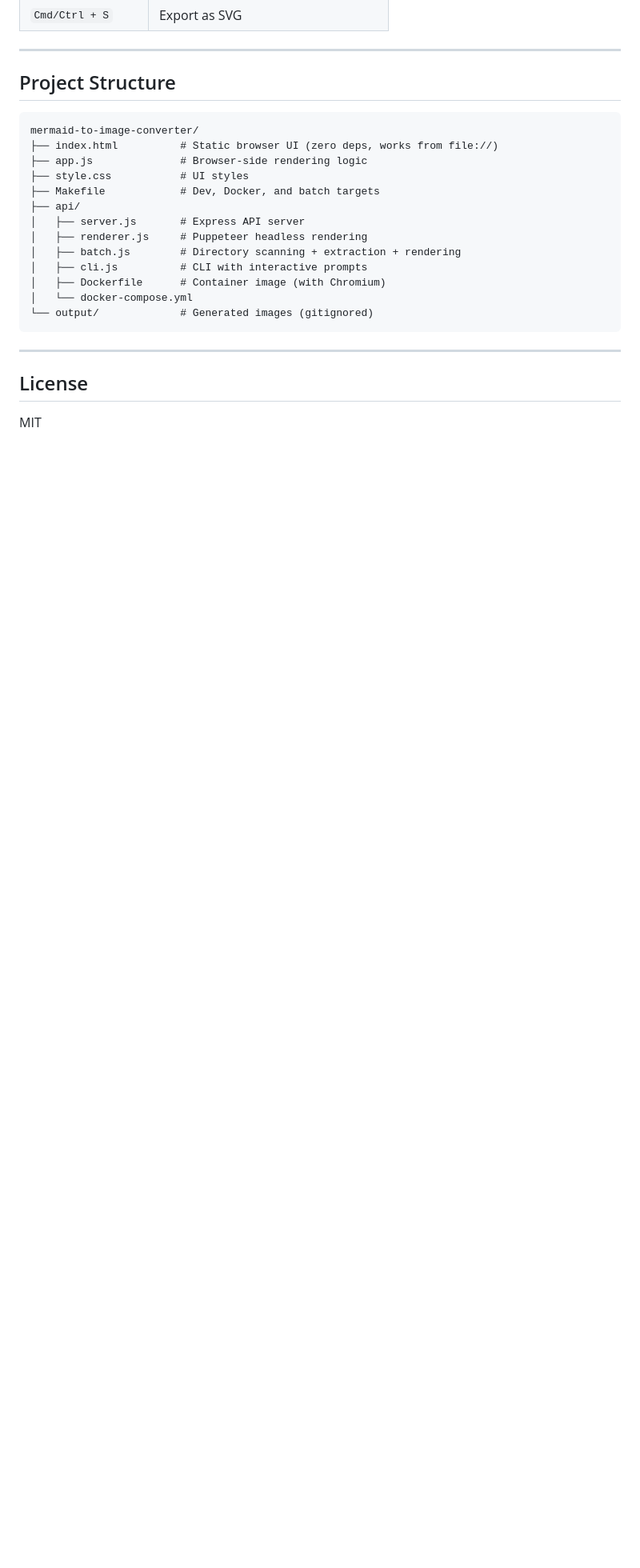
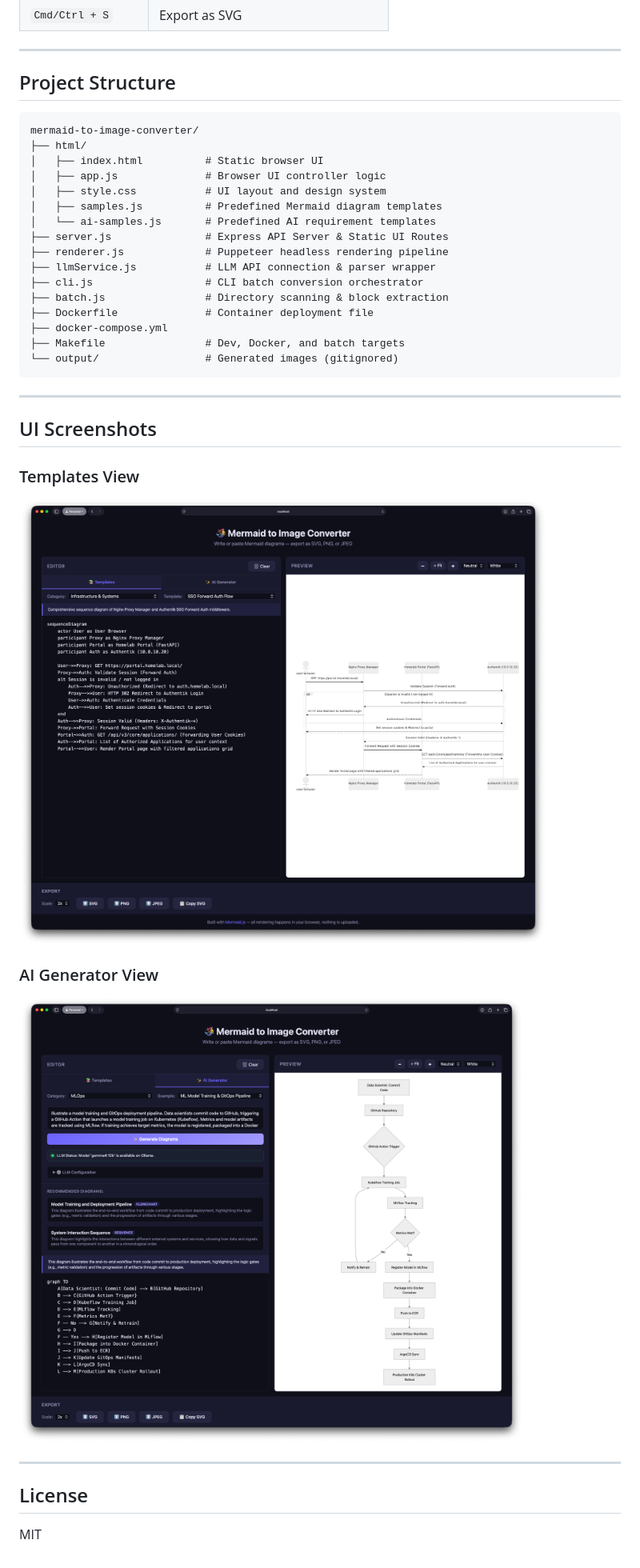
Before and after one commit to petergdoyle/mermaid-to-image-converter, a Markdown page: README.md, the part around one of its changes. Shown at 80% size. Rendered like a GitHub page; pictures changed too: img/AI_mode.png (added), img/Template_mode.png (added); blank space fills up the shorter version.

Commit message:
feat: implement AI Enhanced Diagram Generation with Ollama/Gemini support

````diff
--- a/README.md
+++ b/README.md
@@ -225,19 +240,32 @@ All Mermaid diagram types are supported:
 
 ```
 mermaid-to-image-converter/
-├── index.html          # Static browser UI (zero deps, works from file://)
-├── app.js              # Browser-side rendering logic
-├── style.css           # UI styles
-├── Makefile            # Dev, Docker, and batch targets
-├── api/
-│   ├── server.js       # Express API server
-│   ├── renderer.js     # Puppeteer headless rendering
-│   ├── batch.js        # Directory scanning + extraction + rendering
-│   ├── cli.js          # CLI with interactive prompts
-│   ├── Dockerfile      # Container image (with Chromium)
-│   └── docker-compose.yml
-└── output/             # Generated images (gitignored)
+├── html/
+│   ├── index.html          # Static browser UI
+│   ├── app.js              # Browser UI controller logic
+│   ├── style.css           # UI layout and design system
+│   ├── samples.js          # Predefined Mermaid diagram templates
+│   └── ai-samples.js       # Predefined AI requirement templates
+├── server.js               # Express API Server & Static UI Routes
+├── renderer.js             # Puppeteer headless rendering pipeline
+├── llmService.js           # LLM API connection & parser wrapper
+├── cli.js                  # CLI batch conversion orchestrator
+├── batch.js                # Directory scanning & block extraction
+├── Dockerfile              # Container deployment file
+├── docker-compose.yml
+├── Makefile                # Dev, Docker, and batch targets
+└── output/                 # Generated images (gitignored)
 ```
+
+---
+
+## UI Screenshots
+
+### Templates View
+![Templates View](img/Template_mode.png)
+
+### AI Generator View
+![AI Generator View](img/AI_mode.png)
 
 ---
 
````
Also changed, not shown: other parts of README.md (+24 -9 lines), docs/architecture.md (+3 -1 lines), 10 other files.
